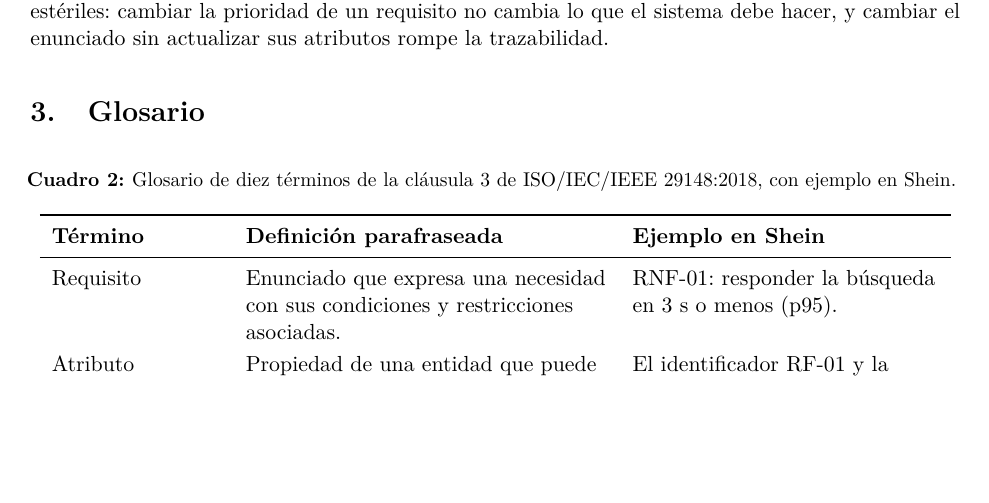
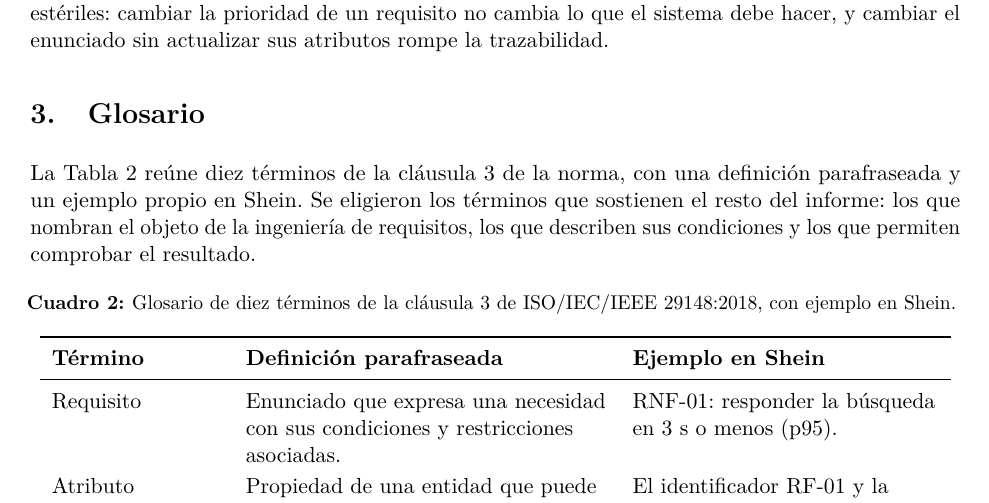
Before and after one commit to Roselyn15/ISR401-SanchezRoselyn, a LaTeX document (TA-IND-01/main.tex): part of page 5 of 10, cut so that both start at the same text, the shorter picture padded with empty space. Compiled offline with pdfLaTeX.

Commit message:
TA-IND-01: figuras en dos paneles, glosario citado y ajustes de composicion

```diff
--- a/TA-IND-01/main.tex
+++ b/TA-IND-01/main.tex
@@ -52,6 +52,7 @@
 \captionsetup{font=small,labelfont=bf}
 \setlength{\parindent}{0pt}
 \setlength{\parskip}{0.35em}
+\setlength{\emergencystretch}{2em}
 \renewcommand{\arraystretch}{1.15}
 
 % ---------------------------------------------------------------------
@@ -298,6 +299,12 @@ actualizar sus atributos rompe la trazabilidad.
 \section{Glosario}
 \label{sec:glosario}
 
+La Tabla~\ref{tab:glosario} reúne diez términos de la cláusula 3 de la
+norma, con una definición parafraseada y un ejemplo propio en Shein. Se
+eligieron los términos que sostienen el resto del informe: los que nombran
+el objeto de la ingeniería de requisitos, los que describen sus condiciones
+y los que permiten comprobar el resultado.
+
 % Los términos corresponden a la cláusula 3 de ISO/IEC/IEEE 29148:2018.
 \begin{longtable}{>{\raggedright\arraybackslash}p{3.0cm}
                   >{\raggedright\arraybackslash}p{6.4cm}
```
Also changed, not shown: TA-IND-01/main.pdf, TA-IND-01/main.tex (6 more changed lines).
